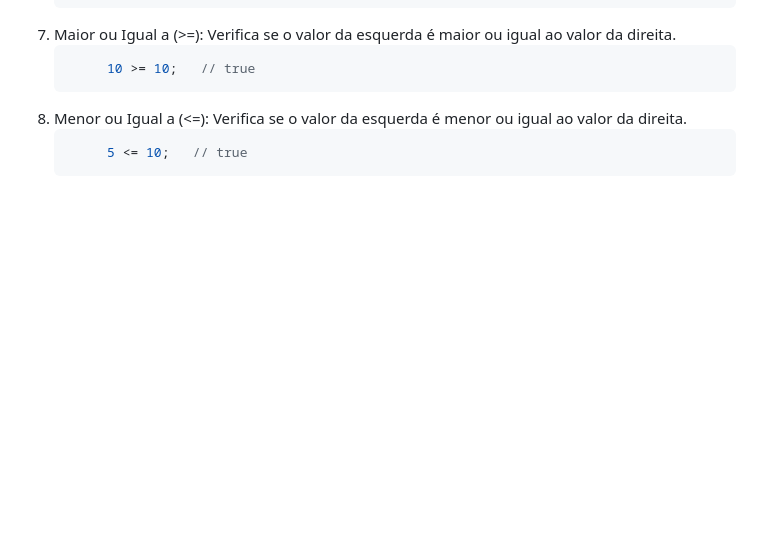
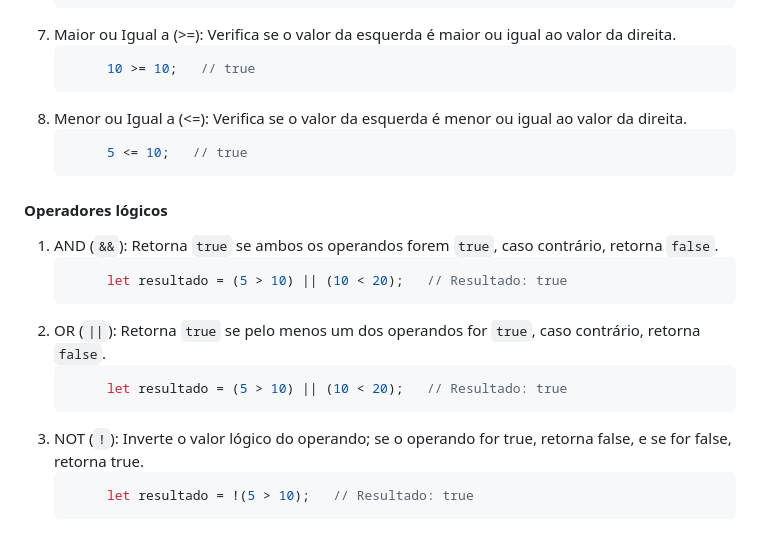
Before and after one commit to katiene-souza/programacao-introducao, a Markdown page: JS/README.md, the part around the change. Drawn GitHub-style; blank space fills up the shorter version.

````diff
--- a/JS/README.md
+++ b/JS/README.md
@@ -270,3 +270,16 @@ Os operadores são símbolos especiais que realizam operações em variáveis e
       ```javascript
            5 <= 10;   // true
       ```
+#### Operadores lógicos
+1. AND (`&&`):  Retorna `true` se ambos os operandos forem `true`, caso contrário, retorna `false`.
+      ```javascript
+           let resultado = (5 > 10) || (10 < 20);   // Resultado: true
+      ```
+2. OR (`||`): Retorna `true` se pelo menos um dos operandos for `true`, caso contrário, retorna `false`.
+      ```javascript
+           let resultado = (5 > 10) || (10 < 20);   // Resultado: true
+      ```
+3. NOT (`!`): Inverte o valor lógico do operando; se o operando for true, retorna false, e se for false, retorna true.
+      ```javascript
+           let resultado = !(5 > 10);   // Resultado: true
+      ```
````
